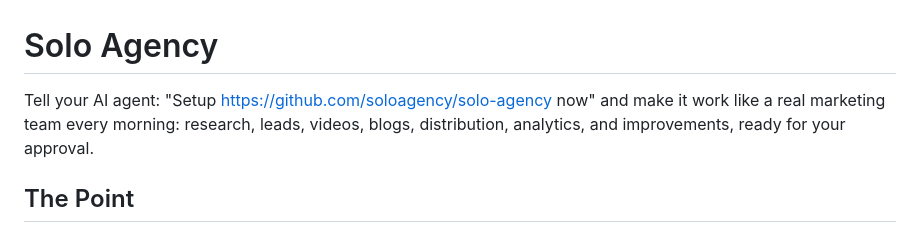
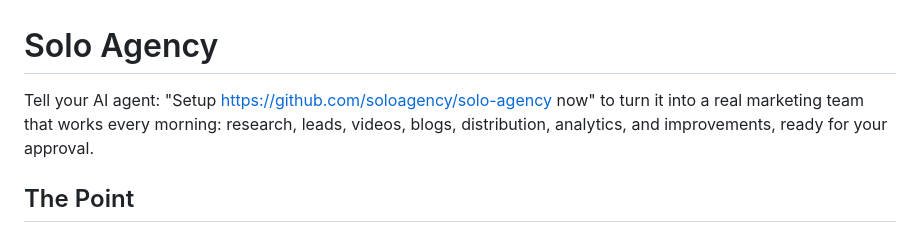
Before and after one commit to soloagency/solo-agency, a Markdown page: README.md, the part around the change. Drawn GitHub-style.

Commit message:
fix wording

```diff
--- a/README.md
+++ b/README.md
@@ -1,6 +1,6 @@
 # Solo Agency
 
-Tell your AI agent: "Setup https://github.com/soloagency/solo-agency now" and make it work like a real marketing team every morning: research, leads, videos, blogs, distribution, analytics, and improvements, ready for your approval.
+Tell your AI agent: "Setup https://github.com/soloagency/solo-agency now" to turn it into a real marketing team that works every morning: research, leads, videos, blogs, distribution, analytics, and improvements, ready for your approval.
 
 ## The Point
 
```
